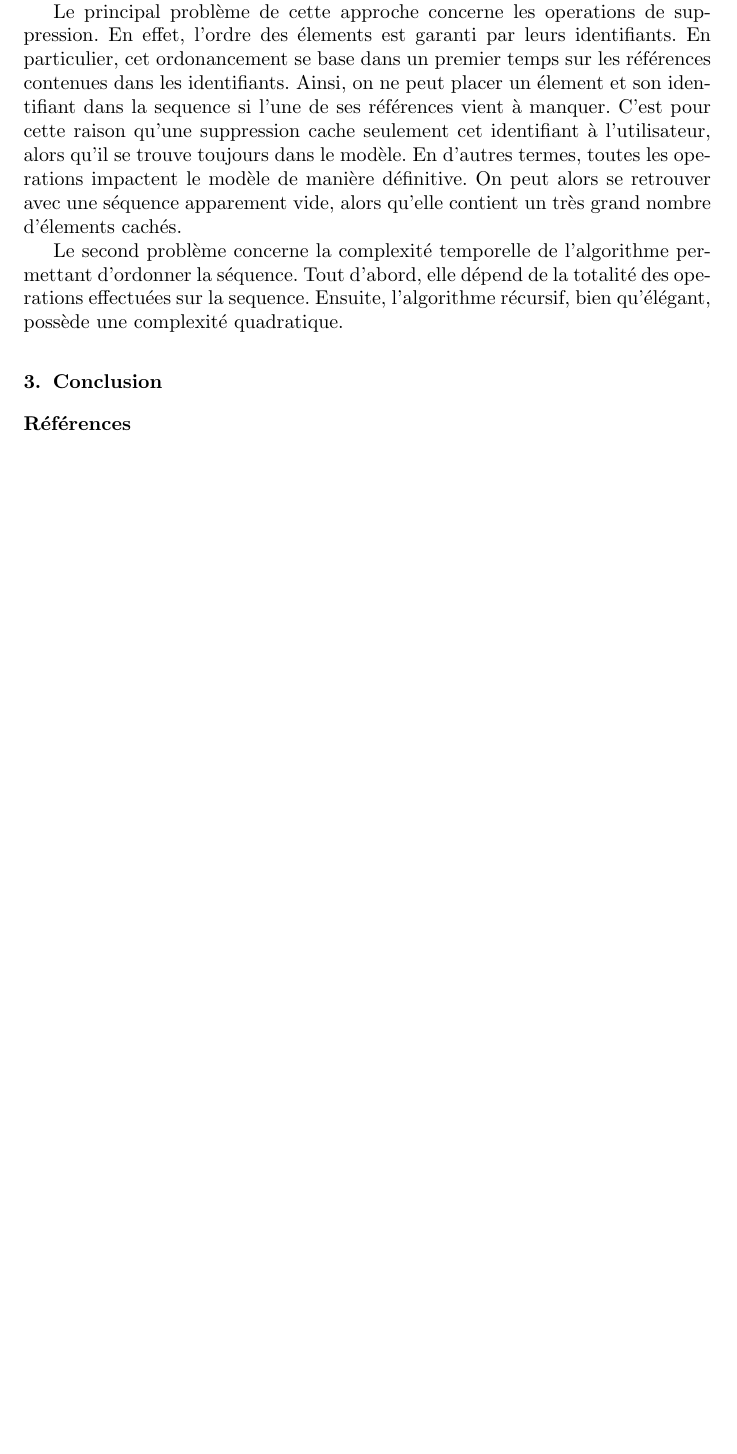
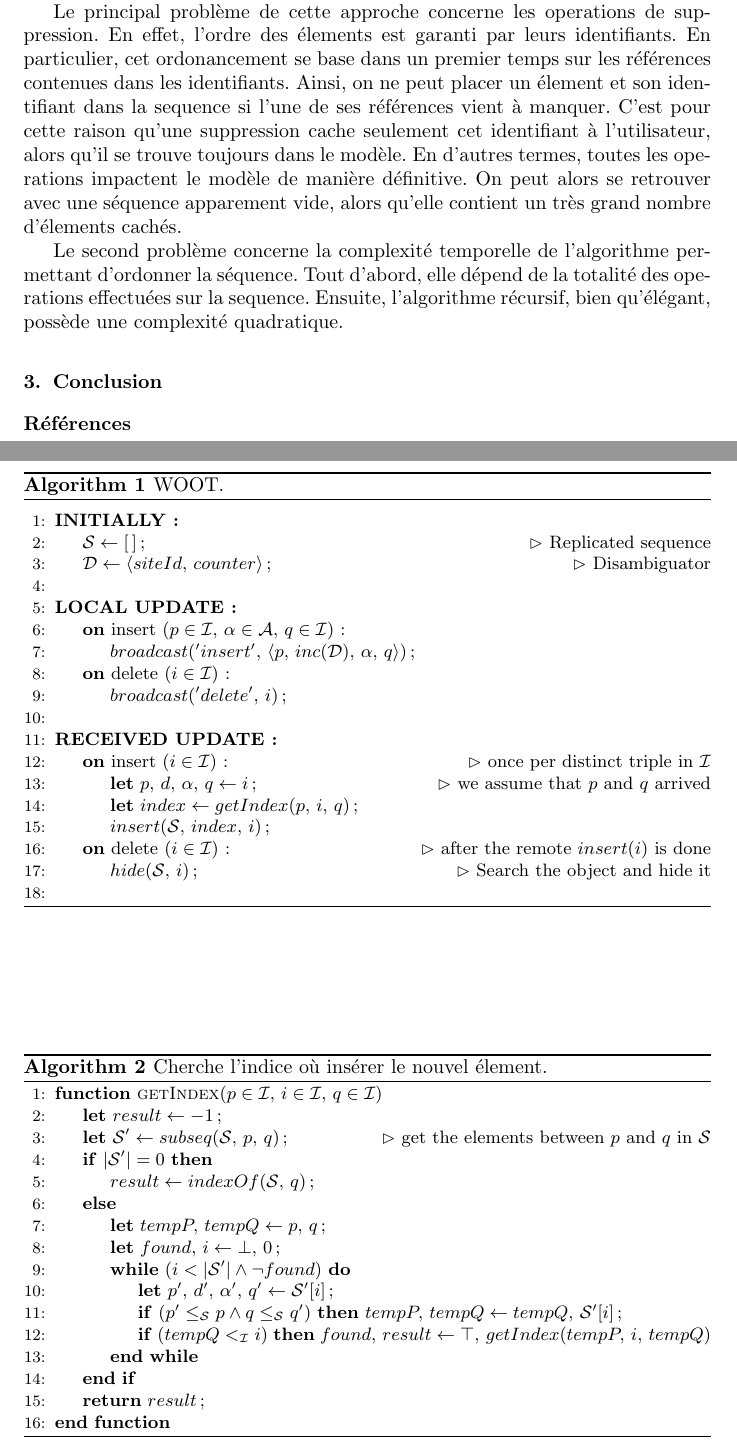
Before and after one commit to Chat-Wane/thesis-tex, a LaTeX paper (paper.tex, which reads input/woot.tex, input/wootalgo.tex, input/wootrecursalgo.tex): part of the page before the commit and two parts of pages 1 and 2 of 2 after it, the two joined at a grey line, cut so that both start at the same text, the shorter picture padded with empty space. Compiled offline with pdfLaTeX.

Commit message:
woot algorithms done, todo: implem to verify

```diff
--- a/input/woot.tex
+++ b/input/woot.tex
@@ -29,7 +29,16 @@ d'ordonner la séquence. Tout d'abord, elle dépend de la totalité des operatio
 effectuées sur la sequence. Ensuite, l'algorithme récursif, bien qu'élégant,
 possède une complexité quadratique.
 
+\begin{algorithm}
+  \input{./input/wootalgo.tex}
+  \caption{\label{algo:woot}WOOT.}
+\end{algorithm}
 
+\begin{algorithm}
+  \input{./input/wootrecursalgo.tex}
+  \caption{\label{algo:wootrecurs}Cherche l'indice où insérer le nouvel
+    élement.}
+\end{algorithm}
 
 %%% Local Variables:
 %%% mode: latex
--- /dev/null
+++ b/input/wootalgo.tex
@@ -0,0 +1,65 @@
+
+\small
+\algrenewcommand{\algorithmiccomment}[1]{\hskip2em$\rhd$ #1}
+
+\newcommand{\comment}[1]{$\rhd$ #1}
+
+
+\algblockdefx[initially]{initially}{endInitially}
+  [0] {\textbf{INITIALLY:}}
+
+\algblockdefx[local]{local}{endLocal}
+  [0] {\textbf{LOCAL UPDATE:}}
+
+\algblockdefx[received]{received}{endReceived}
+  [0] {\textbf{RECEIVED UPDATE:}}
+
+\algblockdefx[onInsert]{onLocal}{endOnLocal}
+  [0] {\textbf{on} insert ($p \in \mathcal{I},\,\alpha \in \mathcal{A},\,
+   q\in\mathcal{I}$):}
+  [0] {\textbf{on} delete ($i \in \mathcal{I}$):}
+
+\algblockdefx[onRemote]{onRemote}{endOnRemote}
+  [0] {\textbf{on} insert ($i\in\mathcal{I}$):\hfill\comment{once per
+  distinct triple in $\mathcal{I}$}}
+  [0] {\textbf{on} delete ($i\in\mathcal{I}$):\hfill\comment{after the
+  remote $insert(i)$ is done}}
+
+\newcommand{\LINEFOR}[2]{%
+  \algorithmicfor\ {#1}\ \algorithmicdo\ {#2} %
+  }
+
+\newcommand{\LINEIFTHEN}[2]{%
+  \algorithmicif\ {#1}\ \algorithmicthen\ {#2} %
+  }
+
+\newcommand{\INDSTATE}[1][1]{\State\hspace{\algorithmicindent}}
+
+\begin{algorithmic}[1]
+  \Statex
+  \initially
+    \State $\mathcal{S} \leftarrow [\,]$; \hfill \comment{Replicated sequence}
+    \State $\mathcal{D} \leftarrow \langle siteId,\, counter \rangle$;
+    \hfill \comment{Disambiguator}
+  \endInitially
+
+  \local
+    \onLocal
+    \State $broadcast('insert',\, \langle p,\, inc(\mathcal{D}),\, \alpha,\,
+    q \rangle)$;
+    \endOnLocal
+    \INDSTATE $broadcast('delete',\,i)$;
+  \endLocal
+
+  \received
+    \onRemote
+    \State \textbf{let} $p,\, d,\, \alpha,\, q \leftarrow i$;
+    \hfill \comment{we assume that $p$ and $q$ arrived}
+    \State \textbf{let} $index \leftarrow getIndex(p,\, i,\, q)$;
+    \State $insert(\mathcal{S},\,index,\,i)$;
+    \endOnRemote
+    \INDSTATE $hide(\mathcal{S},\, i)$; \hfill \comment{Search the object and
+      hide it}
+  \endReceived
+
+\end{algorithmic}
--- /dev/null
+++ b/input/wootrecursalgo.tex
@@ -0,0 +1,41 @@
+
+\small
+\algrenewcommand{\algorithmiccomment}[1]{\hskip2em$\rhd$ #1}
+
+\newcommand{\comment}[1]{$\rhd$ #1}
+
+\newcommand{\LINEFOR}[2]{%
+  \algorithmicfor\ {#1}\ \algorithmicdo\ {#2} %
+  }
+
+\newcommand{\LINEWHILE}[2]{%
+  \algorithmicwhile\ {#1}\ \algorithmicdo\ {#2} %
+  }
+
+\newcommand{\LINEIFTHEN}[2]{%
+  \algorithmicif\ {#1}\ \algorithmicthen\ {#2} %
+  }
+
+\newcommand{\INDSTATE}[1][1]{\State\hspace{\algorithmicindent}}
+
+\begin{algorithmic}[1]
+  \Function{getIndex}{$p\in\mathcal{I},\, i\in\mathcal{I},\, q\in\mathcal{I}$}
+  \State \textbf{let} $result \leftarrow -1$;
+  \State \textbf{let} $\mathcal{S}' \leftarrow subseq(\mathcal{S},\,p,\,q)$;
+  \hfill \comment{get the elements between $p$ and $q$ in $\mathcal{S}$}
+  \If{$|\mathcal{S}'| = 0$}
+  \State $result \leftarrow indexOf(\mathcal{S},\,q)$;
+  \Else
+  \State \textbf{let} $tempP,\,tempQ \leftarrow p,\,q$;
+  \State \textbf{let} $found,\, i \leftarrow \bot,\,0$;
+  \While{$(i<|\mathcal{S'}| \wedge \neg found)$}
+  \State \textbf{let} $p',\,d',\,\alpha',\,q' \leftarrow \mathcal{S}'[i]$;
+  \State\LINEIFTHEN{$(p' \leq_{\mathcal{S}} p \wedge q \leq_{\mathcal{S}} q')$}
+  {$tempP,\, tempQ \leftarrow tempQ,\, \mathcal{S}'[i]$};
+  \State\LINEIFTHEN{$(tempQ <_{\mathcal{I}} i)$}
+  {$found,\, result \leftarrow \top,\, getIndex(tempP,\,i,\,tempQ)$}
+  \EndWhile
+  \EndIf
+  \State \Return $result$;
+  \EndFunction
+\end{algorithmic}
--- a/paper.tex
+++ b/paper.tex
@@ -7,6 +7,7 @@
 \usepackage{paralist}
 \usepackage{algorithmicx}
 \usepackage{algpseudocode}
+\usepackage{amssymb}
 
 \usepackage{fancyhdr}
 \usepackage{graphicx}
```
